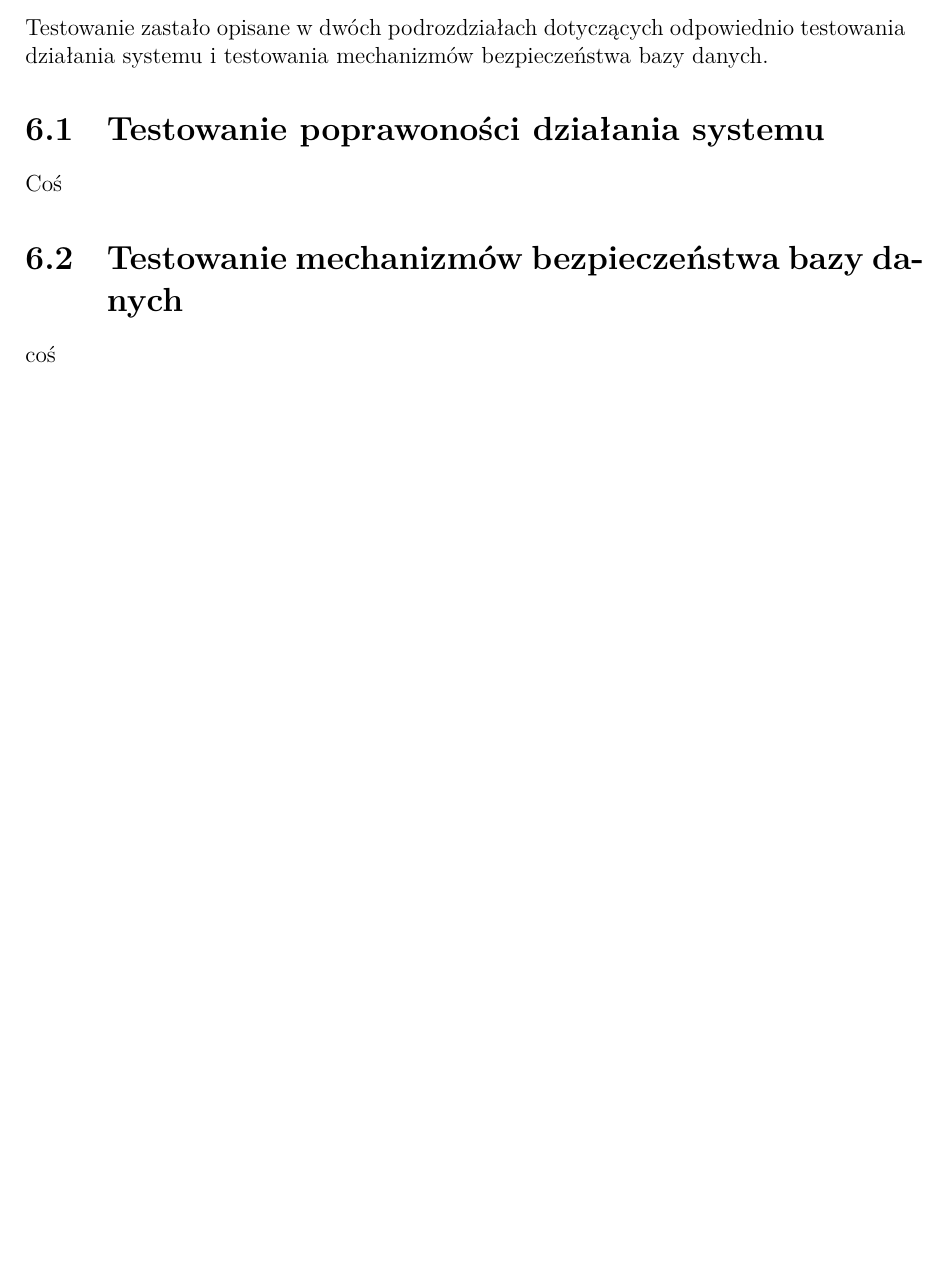
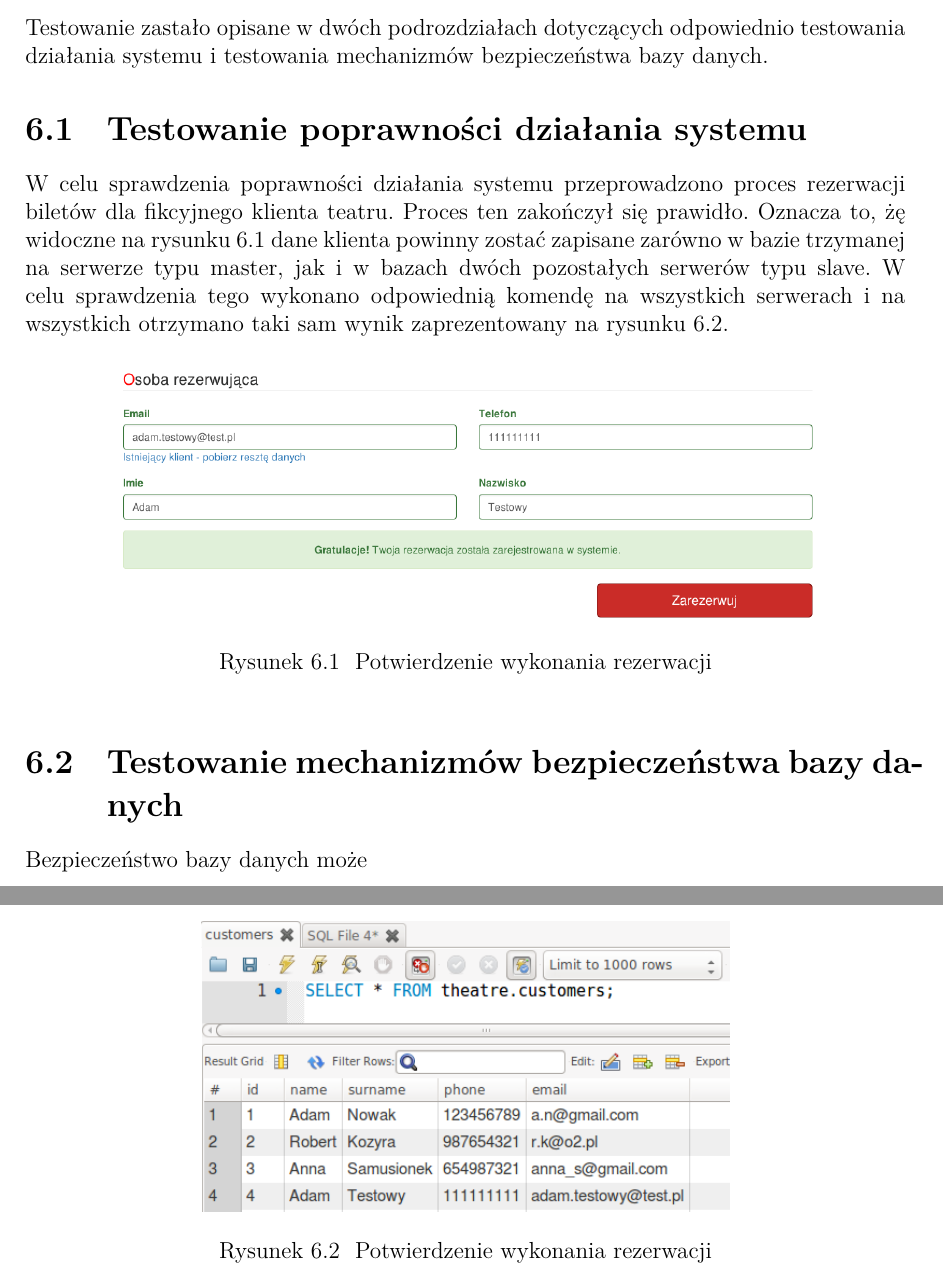
Before and after one commit to kubik8/Theatre, a LaTeX thesis (documentation/samir.tex): part of page 27 of 37 before the commit and two parts of pages 27 and 28 of 37 after it, the two joined at a grey line, cut so that both start at the same text, the shorter picture padded with empty space. Compiled offline with XeLaTeX.

Commit message:
Added section: Testowanie poprawności działania systemu

```diff
--- a/documentation/samir.tex
+++ b/documentation/samir.tex
@@ -336,11 +333,26 @@ Ostatni widok jaki został zaimplementowany to widok z listą aktualnie dokonany
 \chapter{Testowanie systemu}
 Testowanie zastało opisane w dwóch podrozdziałach dotyczących odpowiednio testowania działania systemu i testowania mechanizmów bezpieczeństwa bazy danych.
 
-\section{Testowanie poprawoności działania systemu}
-Coś
+\section{Testowanie poprawności działania systemu}
+W celu sprawdzenia poprawności działania systemu przeprowadzono proces rezerwacji biletów dla fikcyjnego klienta teatru. Proces ten zakończył się prawidło. Oznacza to, żę widoczne na rysunku \ref{fig:app-reservation-success} dane klienta powinny zostać zapisane zarówno w bazie trzymanej na serwerze typu master, jak i w bazach dwóch pozostałych serwerów typu slave. W celu sprawdzenia tego wykonano odpowiednią komendę na wszystkich serwerach i na wszystkich otrzymano taki sam wynik zaprezentowany na rysunku \ref{fig:app-db-show-clients}.
+
+\begin{figure}[!ht]
+	\centering
+	\includegraphics[width=0.8\textwidth]{images/app_reservation_success.png}
+	\caption{Potwierdzenie wykonania rezerwacji}
+	\label{fig:app-reservation-success}
+\end{figure}
+
+\begin{figure}[!ht]
+	\centering
+	\includegraphics[width=0.6\textwidth]{images/app_db_show_clients.png}
+	\caption{Potwierdzenie wykonania rezerwacji}
+	\label{fig:app-db-show-clients}
+\end{figure}
+
 
 \section{Testowanie mechanizmów bezpieczeństwa bazy danych}
-coś
+Bezpieczeństwo bazy danych może
 
 \chapter{Podsumowanie pracy}
 voluptas sit, aspernatur aut odit aut fugit, sed quia consequuntur magni dolores eos, qui ratione voluptatem sequi nesciunt, neque porro quisquam est, qui dolorem ipsum, quia dolor sit, amet, consectetur, adipisci velit, sed quia non numquam eius modi tempora incidunt, ut labore et dolore magnam aliquam quaerat voluptatem. Ut enim ad minima veniam, quis nostrum exercitationem ullam corporis suscipit laboriosam, nisi ut aliquid ex ea commodi consequatur? Quis autem vel eum iure reprehenderit, qui in ea voluptate velit esse, quam nihil molestiae consequatur, vel illum, qui dolorem eum fugiat, quo voluptas nulla pariatur?
```
Also changed, not shown: documentation/images/app_db_show_clients.png (added), documentation/images/app_reservation_success.png (added), documentation/samir.tex (3 more changed lines).
